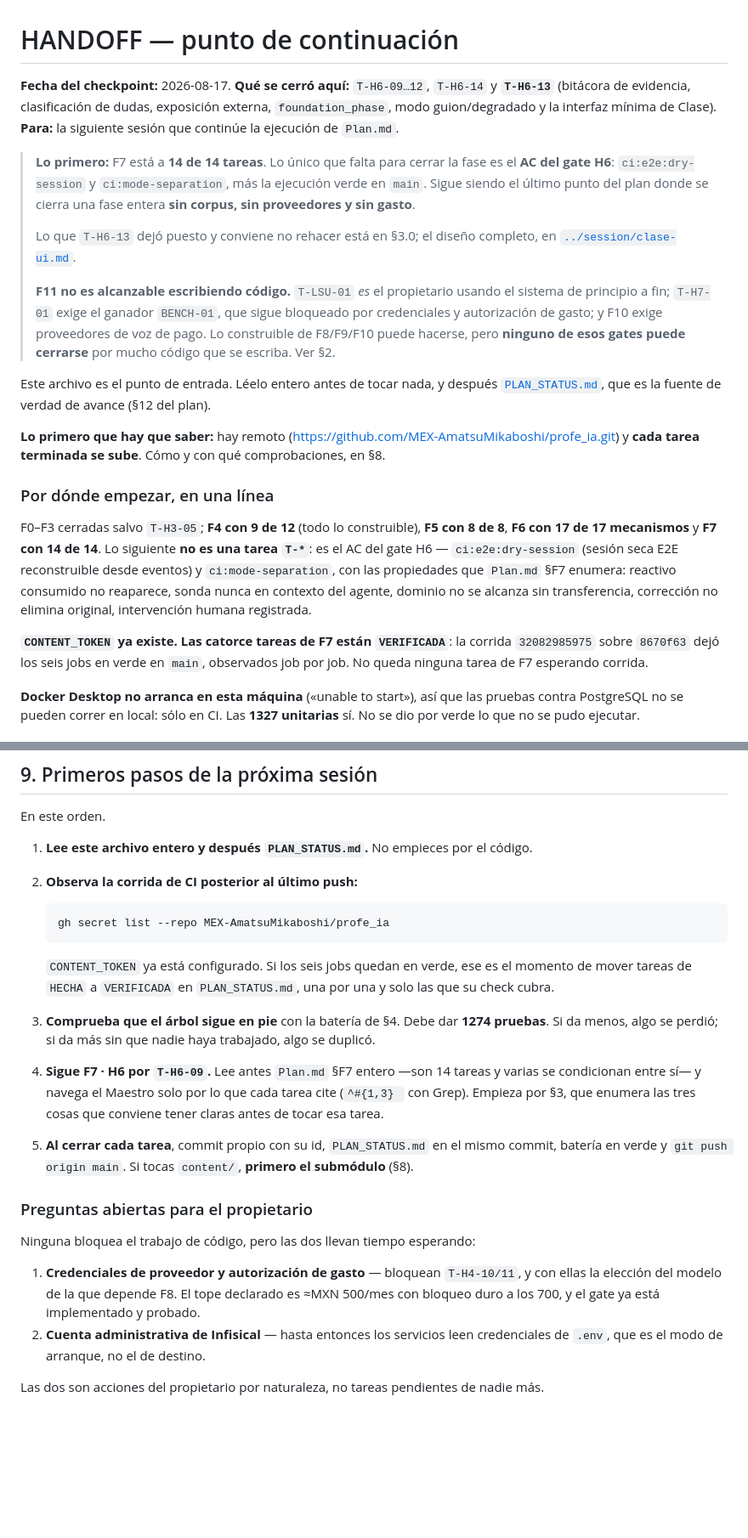
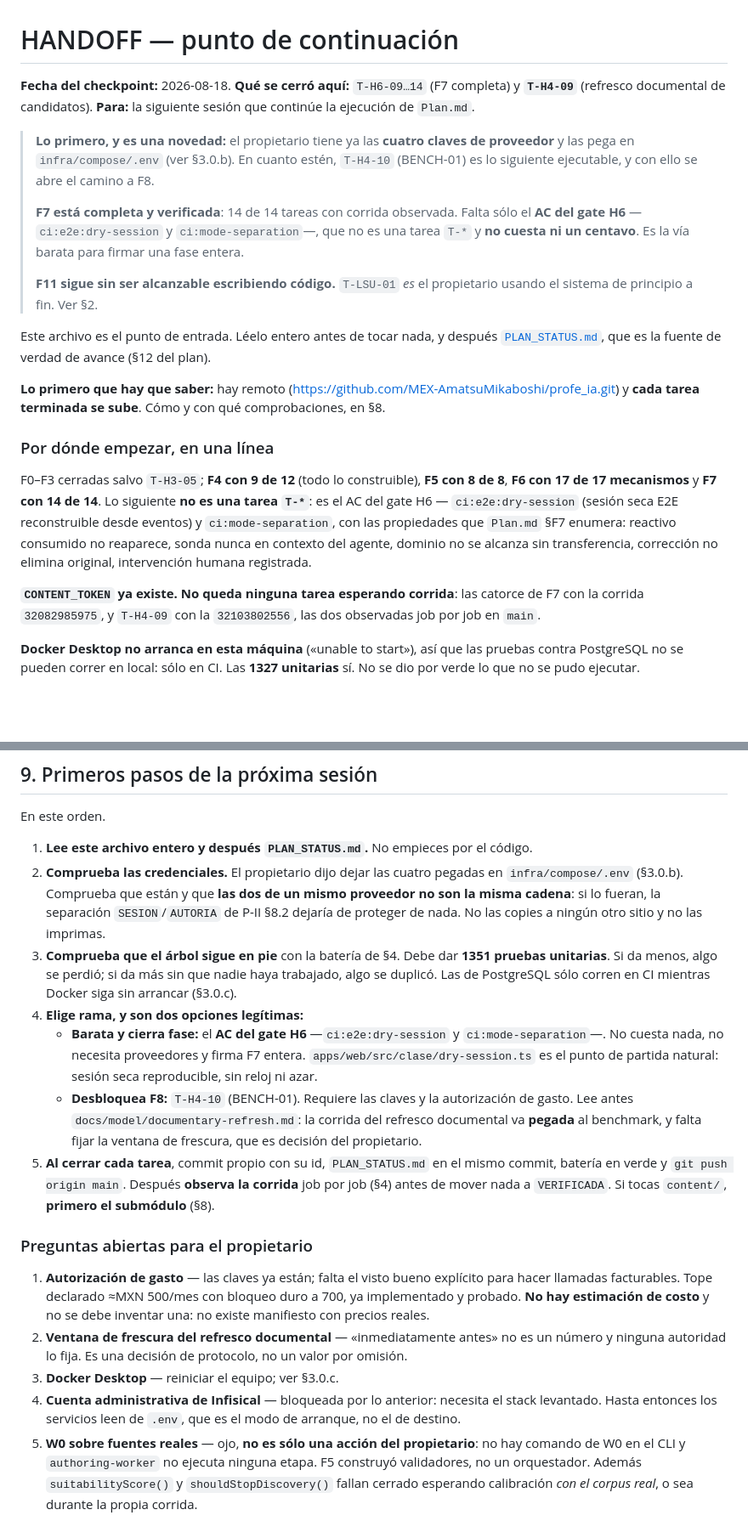
Before and after one commit to MEX-AmatsuMikaboshi/profe_ia, a Markdown page: docs/plan/HANDOFF.md, 2 parts joined by grey strips. Shown at 85% size. Rendered like a GitHub page; blank space fills up the shorter version.

Commit message:
T-H4-09: VERIFICADA con la corrida 32103802556 y handoff de checkpoint
Los seis jobs quedaron verdes sobre e8cede1 en main, comprobados job por job.

El handoff pasa a checkpoint 2026-08-18: F7 completa y verificada, F4 en 10
de 12, y tres secciones nuevas que la proxima sesion necesita.

- 3.0.b credenciales: los cuatro huecos, por que son cuatro y no dos, y que
  lo primero es comprobar que las dos de un proveedor no son la misma
  cadena. Sin estimacion de costo: no existe manifiesto con precios reales.
- 3.0.c Docker: el servicio no era la causa. Docker Desktop no puede crear
  sockets AF_UNIX en LOCALAPPDATA y falla igual en dos subsistemas, tambien
  sobre archivos recien creados. Pendiente reiniciar el equipo.
- Seccion 9 con dos ramas legitimas: el AC del gate H6, que no cuesta nada
  y firma F7 entera, o T-H4-10 en cuanto se autorice el gasto.

Ademas se corrige la lectura optimista de W0 en las preguntas abiertas: no
es solo una accion del propietario, no hay comando de W0 en el CLI y
authoring-worker no ejecuta ninguna etapa.

Co-Authored-By: Claude Opus 5 <noreply@anthropic.com>

````diff
--- a/docs/plan/HANDOFF.md
+++ b/docs/plan/HANDOFF.md
@@ -1,23 +1,20 @@
 # HANDOFF — punto de continuación
 
-**Fecha del checkpoint:** 2026-08-17.
-**Qué se cerró aquí:** `T-H6-09…12`, `T-H6-14` y **`T-H6-13`** (bitácora de evidencia, clasificación
-de dudas, exposición externa, `foundation_phase`, modo guion/degradado y la interfaz mínima de
-Clase).
+**Fecha del checkpoint:** 2026-08-18.
+**Qué se cerró aquí:** `T-H6-09…14` (F7 completa) y **`T-H4-09`** (refresco documental de
+candidatos).
 **Para:** la siguiente sesión que continúe la ejecución de `Plan.md`.
 
-> **Lo primero:** F7 está a **14 de 14 tareas**. Lo único que falta para cerrar la fase es el **AC
-> del gate H6**: `ci:e2e:dry-session` y `ci:mode-separation`, más la ejecución verde en `main`.
-> Sigue siendo el último punto del plan donde se cierra una fase entera **sin corpus, sin
-> proveedores y sin gasto**.
+> **Lo primero, y es una novedad:** el propietario tiene ya las **cuatro claves de proveedor** y las
+> pega en `infra/compose/.env` (ver §3.0.b). En cuanto estén, `T-H4-10` (BENCH-01) es lo siguiente
+> ejecutable, y con ello se abre el camino a F8.
 >
-> Lo que `T-H6-13` dejó puesto y conviene no rehacer está en §3.0; el diseño completo, en
-> [`../session/clase-ui.md`](../session/clase-ui.md).
+> **F7 está completa y verificada**: 14 de 14 tareas con corrida observada. Falta sólo el **AC del
+> gate H6** —`ci:e2e:dry-session` y `ci:mode-separation`—, que no es una tarea `T-*` y **no cuesta
+> ni un centavo**. Es la vía barata para firmar una fase entera.
 >
-> **F11 no es alcanzable escribiendo código.** `T-LSU-01` *es* el propietario usando el sistema de
-> principio a fin; `T-H7-01` exige el ganador `BENCH-01`, que sigue bloqueado por credenciales y
-> autorización de gasto; y F10 exige proveedores de voz de pago. Lo construible de F8/F9/F10 puede
-> hacerse, pero **ninguno de esos gates puede cerrarse** por mucho código que se escriba. Ver §2.
+> **F11 sigue sin ser alcanzable escribiendo código.** `T-LSU-01` *es* el propietario usando el
+> sistema de principio a fin. Ver §2.
 
 Este archivo es el punto de entrada. Léelo entero antes de tocar nada, y después
 [`PLAN_STATUS.md`](PLAN_STATUS.md), que es la fuente de verdad de avance (§12 del plan).
@@ -35,9 +32,9 @@ con las propiedades que `Plan.md` §F7 enumera: reactivo consumido no reaparece,
 contexto del agente, dominio no se alcanza sin transferencia, corrección no elimina original,
 intervención humana registrada.
 
-**`CONTENT_TOKEN` ya existe.** **Las catorce tareas de F7 están `VERIFICADA`**: la corrida
-`32082985975` sobre `8670f63` dejó los seis jobs en verde en `main`, observados job por job. No
-queda ninguna tarea de F7 esperando corrida.
+**`CONTENT_TOKEN` ya existe.** **No queda ninguna tarea esperando corrida**: las catorce de F7 con
+la corrida `32082985975`, y `T-H4-09` con la `32103802556`, las dos observadas job por job en
+`main`.
 
 **Docker Desktop no arranca en esta máquina** («unable to start»), así que las pruebas contra
 PostgreSQL no se pueden correr en local: sólo en CI. Las **1327 unitarias** sí. No se dio por verde
@@ -1032,30 +1076,36 @@ formalizado como submódulo** en `.gitmodules`: **D-2 cerrada** el 15-08-2026.
 En este orden.
 
 1. **Lee este archivo entero y después `PLAN_STATUS.md`.** No empieces por el código.
-2. **Observa la corrida de CI posterior al último push:**
-
-   ```bash
-   gh secret list --repo MEX-AmatsuMikaboshi/profe_ia
-   ```
-
-   `CONTENT_TOKEN` ya está configurado. Si los seis jobs quedan en verde, ese es el momento de mover
-   tareas de `HECHA` a `VERIFICADA` en `PLAN_STATUS.md`, una por una y solo las que su check cubra.
-3. **Comprueba que el árbol sigue en pie** con la batería de §4. Debe dar **1274 pruebas**. Si da
-   menos, algo se perdió; si da más sin que nadie haya trabajado, algo se duplicó.
-4. **Sigue F7 · H6 por `T-H6-09`.** Lee antes `Plan.md` §F7 entero —son 14 tareas y varias se
-   condicionan entre sí— y navega el Maestro solo por lo que cada tarea cite (`^#{1,3} ` con Grep).
-   Empieza por §3, que enumera las tres cosas que conviene tener claras antes de tocar esa tarea.
+2. **Comprueba las credenciales.** El propietario dijo dejar las cuatro pegadas en
+   `infra/compose/.env` (§3.0.b). Comprueba que están y que **las dos de un mismo proveedor no son
+   la misma cadena**: si lo fueran, la separación `SESION`/`AUTORIA` de P-II §8.2 dejaría de
+   proteger de nada. No las copies a ningún otro sitio y no las imprimas.
+3. **Comprueba que el árbol sigue en pie** con la batería de §4. Debe dar **1351 pruebas unitarias**.
+   Si da menos, algo se perdió; si da más sin que nadie haya trabajado, algo se duplicó. Las de
+   PostgreSQL sólo corren en CI mientras Docker siga sin arrancar (§3.0.c).
+4. **Elige rama, y son dos opciones legítimas:**
+   - **Barata y cierra fase:** el **AC del gate H6** —`ci:e2e:dry-session` y `ci:mode-separation`—.
+     No cuesta nada, no necesita proveedores y firma F7 entera. `apps/web/src/clase/dry-session.ts`
+     es el punto de partida natural: sesión seca reproducible, sin reloj ni azar.
+   - **Desbloquea F8:** `T-H4-10` (BENCH-01). Requiere las claves y la autorización de gasto. Lee
+     antes `docs/model/documentary-refresh.md`: la corrida del refresco documental va **pegada** al
+     benchmark, y falta fijar la ventana de frescura, que es decisión del propietario.
 5. **Al cerrar cada tarea**, commit propio con su id, `PLAN_STATUS.md` en el mismo commit, batería en
-   verde y `git push origin main`. Si tocas `content/`, **primero el submódulo** (§8).
+   verde y `git push origin main`. Después **observa la corrida** job por job (§4) antes de mover
+   nada a `VERIFICADA`. Si tocas `content/`, **primero el submódulo** (§8).
 
 ### Preguntas abiertas para el propietario
 
-Ninguna bloquea el trabajo de código, pero las dos llevan tiempo esperando:
-
-1. **Credenciales de proveedor y autorización de gasto** — bloquean `T-H4-10/11`, y con ellas la
-   elección del modelo de la que depende F8. El tope declarado es ≈MXN 500/mes con bloqueo duro a los
-   700, y el gate ya está implementado y probado.
-2. **Cuenta administrativa de Infisical** — hasta entonces los servicios leen credenciales de `.env`,
-   que es el modo de arranque, no el de destino.
-
-Las dos son acciones del propietario por naturaleza, no tareas pendientes de nadie más.
+1. **Autorización de gasto** — las claves ya están; falta el visto bueno explícito para hacer
+   llamadas facturables. Tope declarado ≈MXN 500/mes con bloqueo duro a 700, ya implementado y
+   probado. **No hay estimación de costo** y no se debe inventar una: no existe manifiesto con
+   precios reales.
+2. **Ventana de frescura del refresco documental** — «inmediatamente antes» no es un número y ninguna
+   autoridad lo fija. Es una decisión de protocolo, no un valor por omisión.
+3. **Docker Desktop** — reiniciar el equipo; ver §3.0.c.
+4. **Cuenta administrativa de Infisical** — bloqueada por lo anterior: necesita el stack levantado.
+   Hasta entonces los servicios leen de `.env`, que es el modo de arranque, no el de destino.
+5. **W0 sobre fuentes reales** — ojo, **no es sólo una acción del propietario**: no hay comando de
+   W0 en el CLI y `authoring-worker` no ejecuta ninguna etapa. F5 construyó validadores, no un
+   orquestador. Además `suitabilityScore()` y `shouldStopDiscovery()` fallan cerrado esperando
+   calibración *con el corpus real*, o sea durante la propia corrida.
````
Also changed, not shown: other parts of docs/plan/HANDOFF.md (+49 -2 lines), docs/plan/PLAN_STATUS.md (+1 -1 lines).
